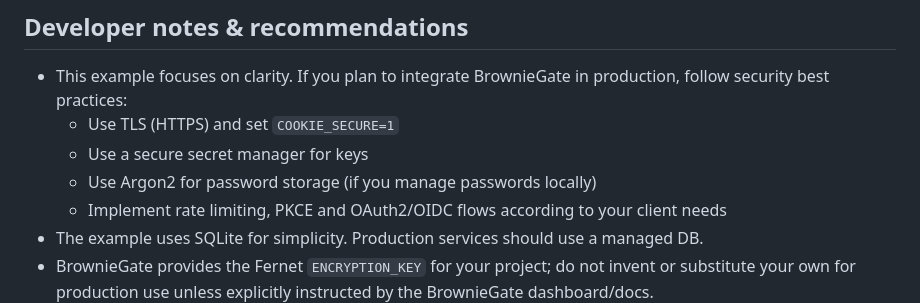
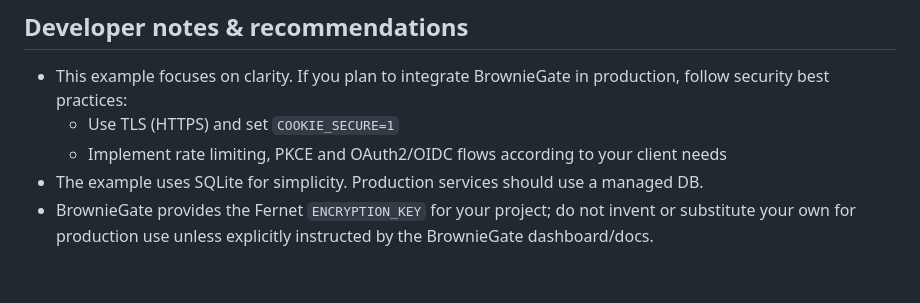
Before and after one commit to Bwownie/BrownieGate-usage-example, a Markdown page: README.md, the part around the change. Rendered like a GitHub page; blank space fills up the shorter version.

```diff
--- a/README.md
+++ b/README.md
@@ -122,8 +122,6 @@ python -c "import secrets; print(secrets.token_hex(32))"
 
 - This example focuses on clarity. If you plan to integrate BrownieGate in production, follow security best practices:
   - Use TLS (HTTPS) and set `COOKIE_SECURE=1`
-  - Use a secure secret manager for keys
-  - Use Argon2 for password storage (if you manage passwords locally)
   - Implement rate limiting, PKCE and OAuth2/OIDC flows according to your client needs
 - The example uses SQLite for simplicity. Production services should use a managed DB.
 - BrownieGate provides the Fernet `ENCRYPTION_KEY` for your project; do not invent or substitute your own for production use unless explicitly instructed by the BrownieGate dashboard/docs.
```
